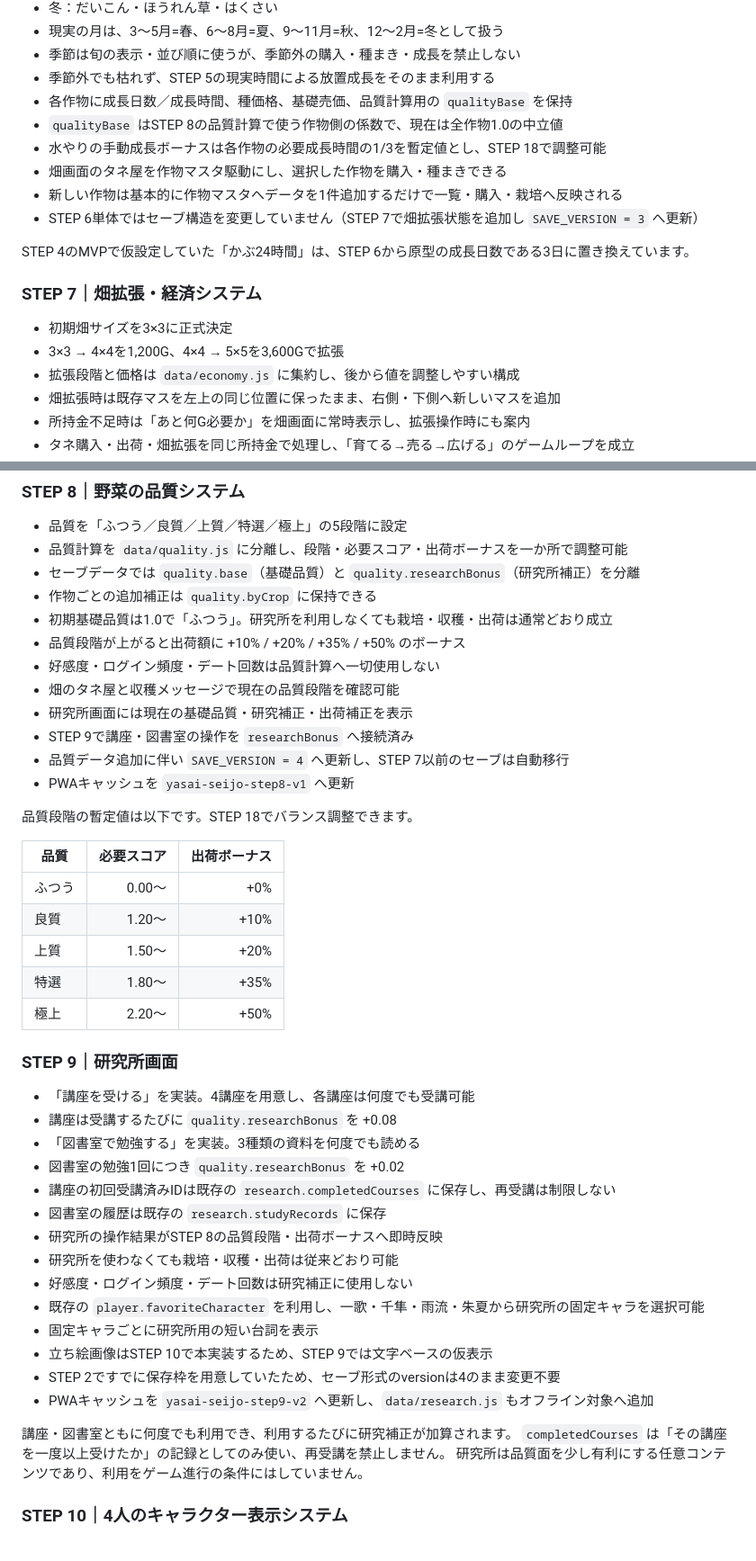
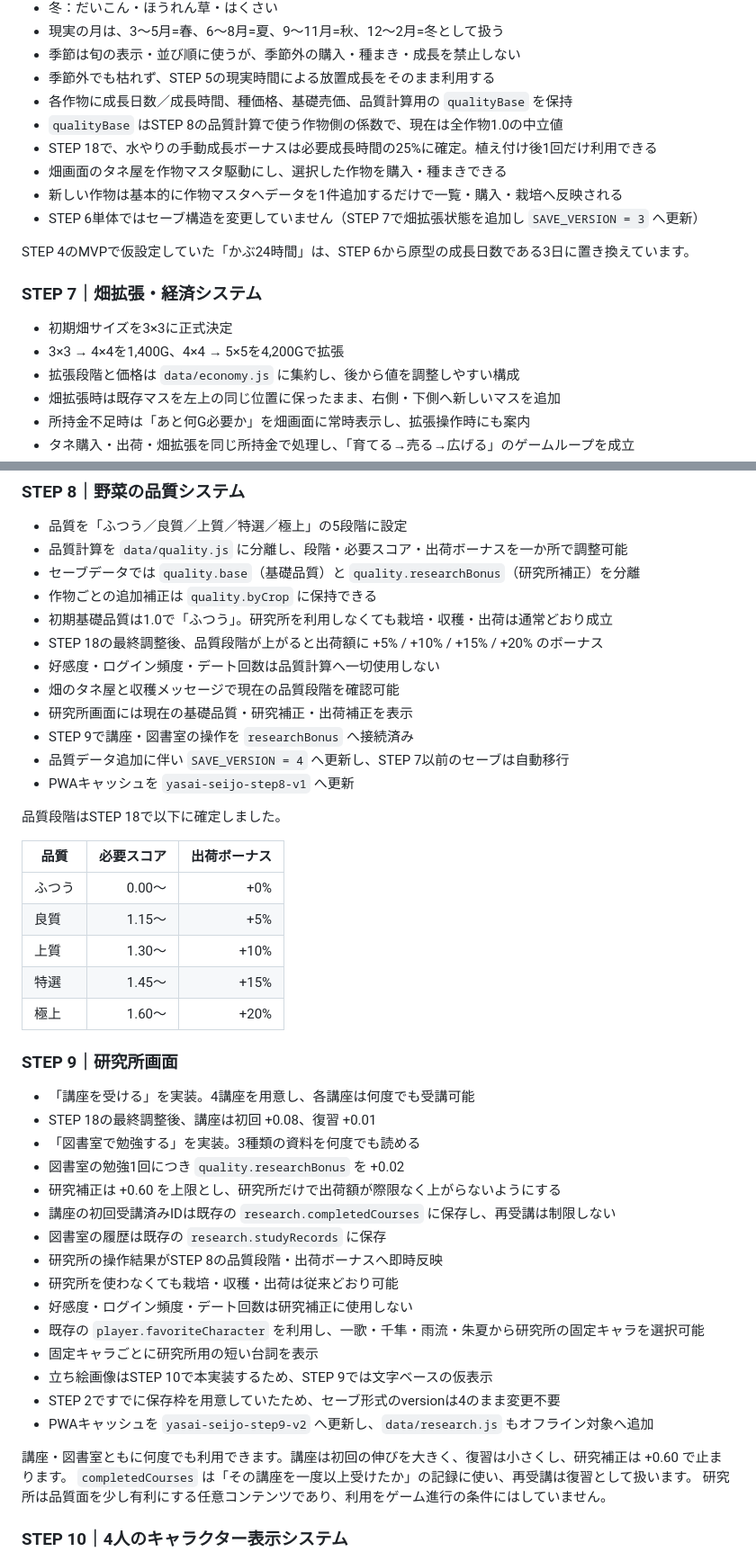
Before and after one commit to miumiu73my-beep/-, a Markdown page: README.md, 2 parts joined by grey strips. Shown at 90% size. Rendered like a GitHub page.

```diff
--- a/README.md
+++ b/README.md
@@ -89,7 +89,7 @@ STEP 3で一時的に使用していたlocalStorageの最終保存時刻は、In
 - 季節外でも枯れず、STEP 5の現実時間による放置成長をそのまま利用する
 - 各作物に成長日数／成長時間、種価格、基礎売価、品質計算用の `qualityBase` を保持
 - `qualityBase` はSTEP 8の品質計算で使う作物側の係数で、現在は全作物1.0の中立値
-- 水やりの手動成長ボーナスは各作物の必要成長時間の1/3を暫定値とし、STEP 18で調整可能
+- STEP 18で、水やりの手動成長ボーナスは必要成長時間の25%に確定。植え付け後1回だけ利用できる
 - 畑画面のタネ屋を作物マスタ駆動にし、選択した作物を購入・種まきできる
 - 新しい作物は基本的に作物マスタへデータを1件追加するだけで一覧・購入・栽培へ反映される
 - STEP 6単体ではセーブ構造を変更していません（STEP 7で畑拡張状態を追加し `SAVE_VERSION = 3` へ更新）
@@ -99,7 +99,7 @@ STEP 4のMVPで仮設定していた「かぶ24時間」は、STEP 6から原型
 ### STEP 7｜畑拡張・経済システム
 
 - 初期畑サイズを3×3に正式決定
-- 3×3 → 4×4を1,200G、4×4 → 5×5を3,600Gで拡張
+- 3×3 → 4×4を1,400G、4×4 → 5×5を4,200Gで拡張
 - 拡張段階と価格は `data/economy.js` に集約し、後から値を調整しやすい構成
 - 畑拡張時は既存マスを左上の同じ位置に保ったまま、右側・下側へ新しいマスを追加
 - 所持金不足時は「あと何G必要か」を畑画面に常時表示し、拡張操作時にも案内
@@ -116,7 +116,7 @@ STEP 4のMVPで仮設定していた「かぶ24時間」は、STEP 6から原型
 - セーブデータでは `quality.base`（基礎品質）と `quality.researchBonus`（研究所補正）を分離
 - 作物ごとの追加補正は `quality.byCrop` に保持できる
 - 初期基礎品質は1.0で「ふつう」。研究所を利用しなくても栽培・収穫・出荷は通常どおり成立
-- 品質段階が上がると出荷額に +10% / +20% / +35% / +50% のボーナス
+- STEP 18の最終調整後、品質段階が上がると出荷額に +5% / +10% / +15% / +20% のボーナス
 - 好感度・ログイン頻度・デート回数は品質計算へ一切使用しない
 - 畑のタネ屋と収穫メッセージで現在の品質段階を確認可能
 - 研究所画面には現在の基礎品質・研究補正・出荷補正を表示
@@ -124,23 +124,24 @@ STEP 4のMVPで仮設定していた「かぶ24時間」は、STEP 6から原型
 - 品質データ追加に伴い `SAVE_VERSION = 4` へ更新し、STEP 7以前のセーブは自動移行
 - PWAキャッシュを `yasai-seijo-step8-v1` へ更新
 
-品質段階の暫定値は以下です。STEP 18でバランス調整できます。
+品質段階はSTEP 18で以下に確定しました。
 
 | 品質 | 必要スコア | 出荷ボーナス |
 | --- | ---: | ---: |
 | ふつう | 0.00〜 | +0% |
-| 良質 | 1.20〜 | +10% |
-| 上質 | 1.50〜 | +20% |
-| 特選 | 1.80〜 | +35% |
-| 極上 | 2.20〜 | +50% |
+| 良質 | 1.15〜 | +5% |
+| 上質 | 1.30〜 | +10% |
+| 特選 | 1.45〜 | +15% |
+| 極上 | 1.60〜 | +20% |
 
 
 ### STEP 9｜研究所画面
 
 - 「講座を受ける」を実装。4講座を用意し、各講座は何度でも受講可能
-- 講座は受講するたびに `quality.researchBonus` を +0.08
+- STEP 18の最終調整後、講座は初回 +0.08、復習 +0.01
 - 「図書室で勉強する」を実装。3種類の資料を何度でも読める
 - 図書室の勉強1回につき `quality.researchBonus` を +0.02
+- 研究補正は +0.60 を上限とし、研究所だけで出荷額が際限なく上がらないようにする
 - 講座の初回受講済みIDは既存の `research.completedCourses` に保存し、再受講は制限しない
 - 図書室の履歴は既存の `research.studyRecords` に保存
 - 研究所の操作結果がSTEP 8の品質段階・出荷ボーナスへ即時反映
@@ -152,8 +153,8 @@ STEP 4のMVPで仮設定していた「かぶ24時間」は、STEP 6から原型
 - STEP 2ですでに保存枠を用意していたため、セーブ形式のversionは4のまま変更不要
 - PWAキャッシュを `yasai-seijo-step9-v2` へ更新し、`data/research.js` もオフライン対象へ追加
 
-講座・図書室ともに何度でも利用でき、利用するたびに研究補正が加算されます。
-`completedCourses` は「その講座を一度以上受けたか」の記録としてのみ使い、再受講を禁止しません。
+講座・図書室ともに何度でも利用できます。講座は初回の伸びを大きく、復習は小さくし、研究補正は +0.60 で止まります。
+`completedCourses` は「その講座を一度以上受けたか」の記録に使い、再受講は復習として扱います。
 研究所は品質面を少し有利にする任意コンテンツであり、利用をゲーム進行の条件にはしていません。
 
 ### STEP 10｜4人のキャラクター表示システム
```
Also changed, not shown: other parts of README.md (+33 -0 lines).
